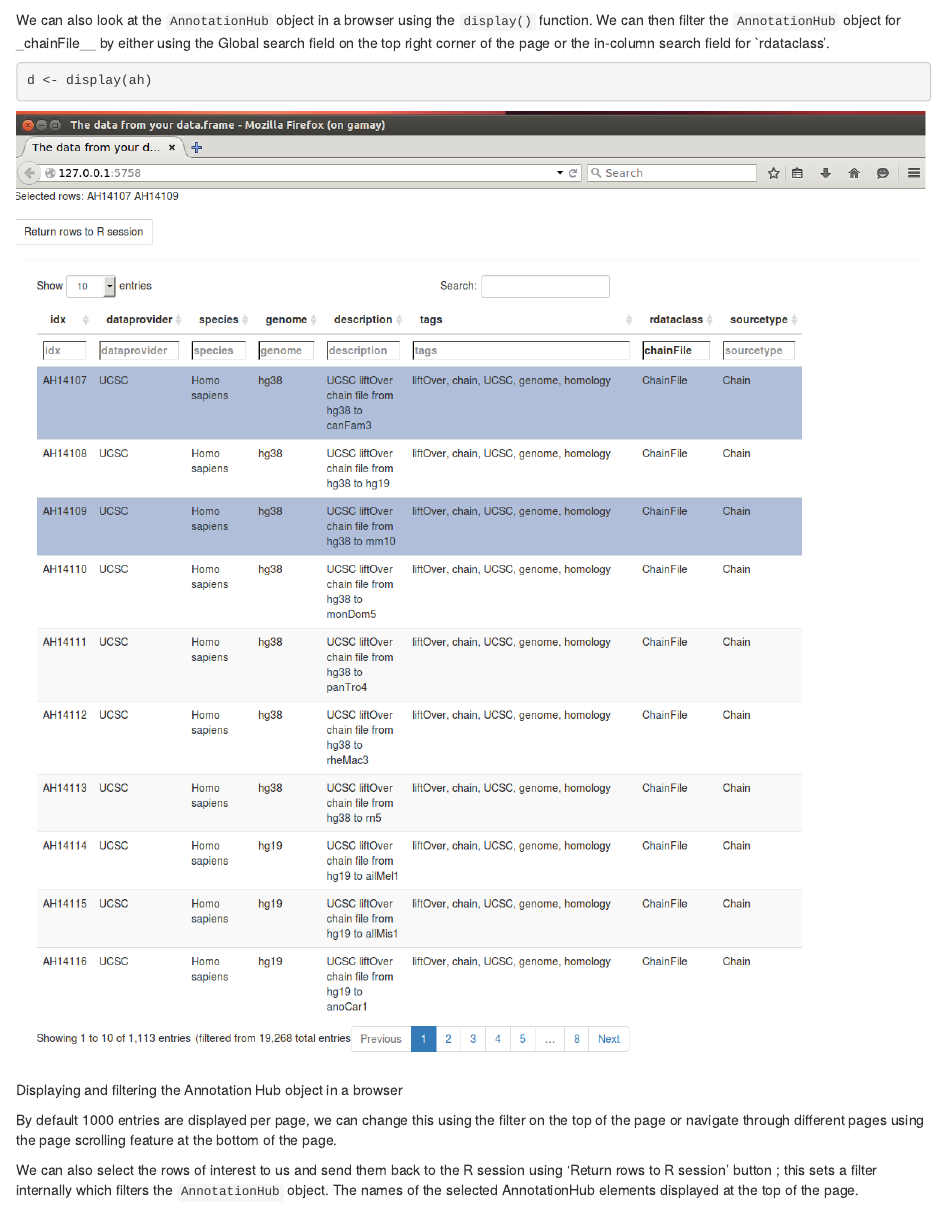
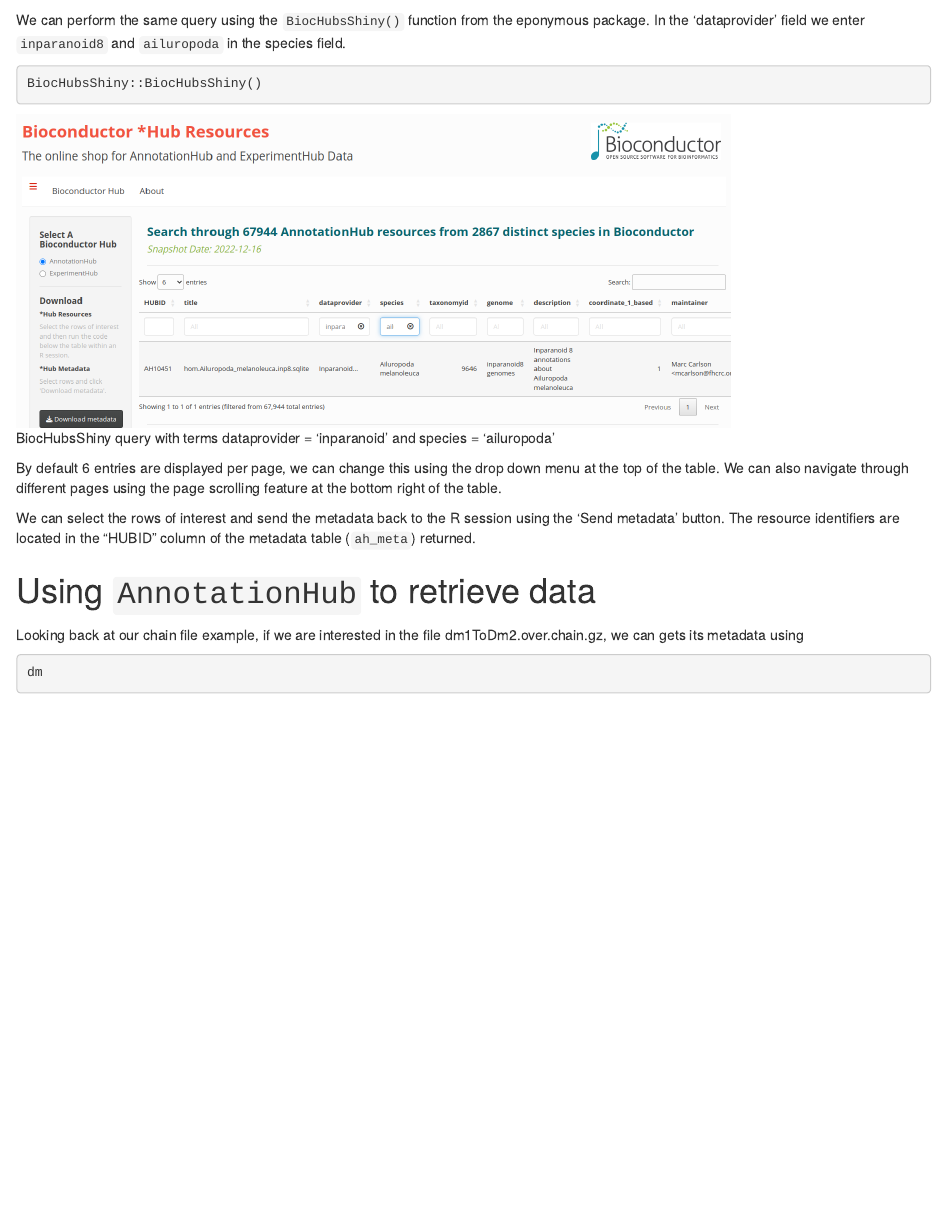
Before and after one commit to Bioconductor/AnnotationHub, an R Markdown document (vignettes/AnnotationHub.Rmd): the page in a window 1100 px wide, from 1990 px down. Rendered offline with R 4.5, knitr and Pandoc, with nearby package versions; drawn as R Markdown's standard HTML page in place of the format the file asks for; some code elsewhere in the file could not run offline; common packages that the code uses without loading them are loaded.

````diff
--- a/vignettes/AnnotationHub.Rmd
+++ b/vignettes/AnnotationHub.Rmd
@@ -111,27 +111,26 @@
 ahs
 ```
 
-We can also look at the `AnnotationHub` object in a browser using the
-`display()` function. We can then filter the `AnnotationHub` object
-for _chainFile__ by either using the Global search field on the top
-right corner of the page or the in-column search field for `rdataclass'.
+We can perform the same query using the `BiocHubsShiny()` function from the
+eponymous package. In the 'dataprovider' field we enter `inparanoid8` and
+`ailuropoda` in the species field.
 
-```{r display, eval=FALSE}
-d <- display(ah)
+```{r interactiveDisplay, eval=FALSE}
+BiocHubsShiny::BiocHubsShiny()
 ```
 
-![](display.png)
-Displaying and filtering the Annotation Hub object in a browser
+```{r,echo=FALSE,fig.cap="BiocHubsShiny query with terms dataprovider = 'inparanoid' and species = 'ailuropoda'"}
+knitr::include_graphics("display.png")
+```
 
-By default 1000 entries are displayed per page, we can change this using
-the filter on the top of the page or navigate through different pages
-using the page scrolling feature at the bottom of the page.
+By default 6 entries are displayed per page, we can change this using
+the drop down menu at the top of the table. We can also navigate through
+different pages using the page scrolling feature at the bottom right of the
+table.
 
-We can also select the rows of interest to us and send them back to
-the R session using 'Return rows to R session' button ; this sets a
-filter internally which filters the `AnnotationHub` object. The names
-of the selected AnnotationHub elements displayed at the top of the
-page.
+We can select the rows of interest and send the metadata back to
+the R session using the 'Send metadata' button. The resource identifiers
+are located in the "HUBID" column of the metadata table (`ah_meta`) returned.
 
 # Using `AnnotationHub` to retrieve data
 
````
Also changed, not shown: vignettes/display.png, 2 other files.
